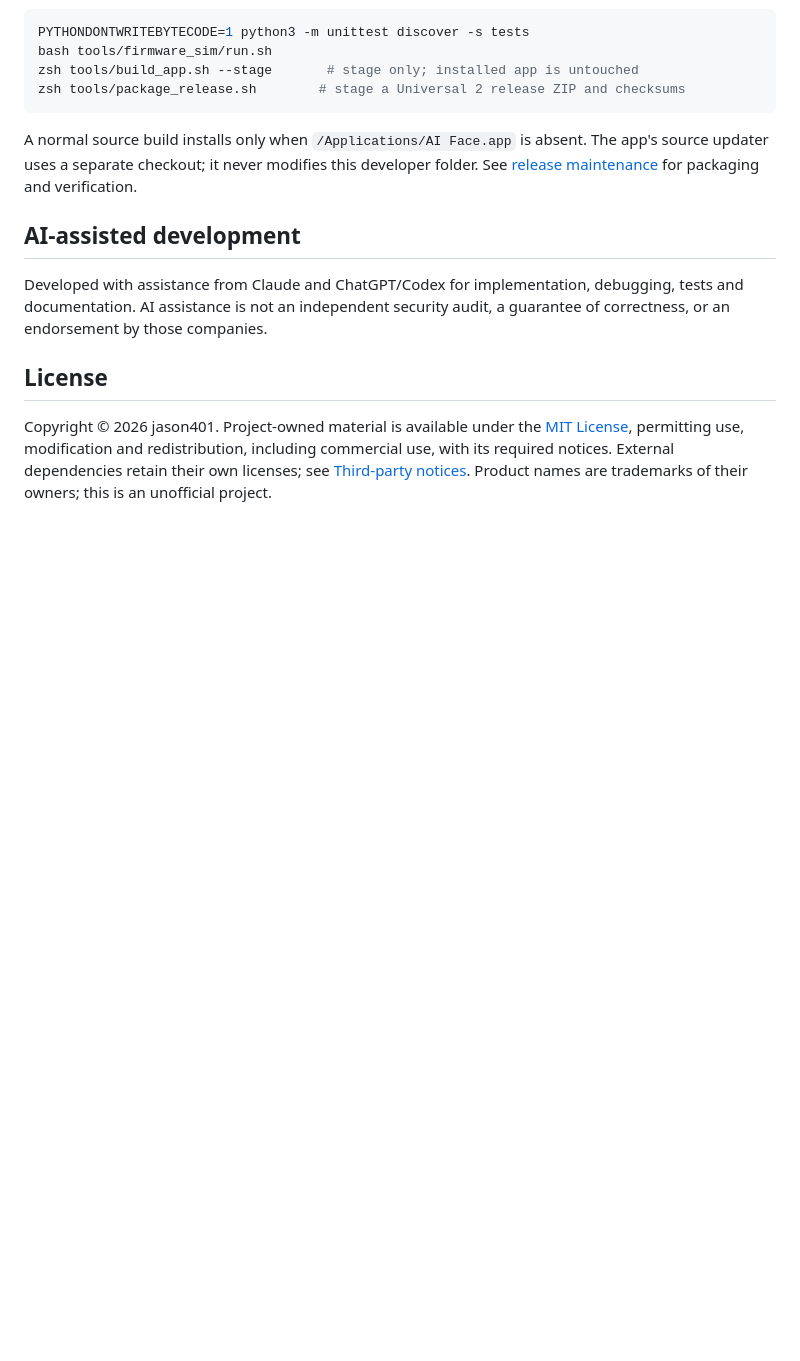
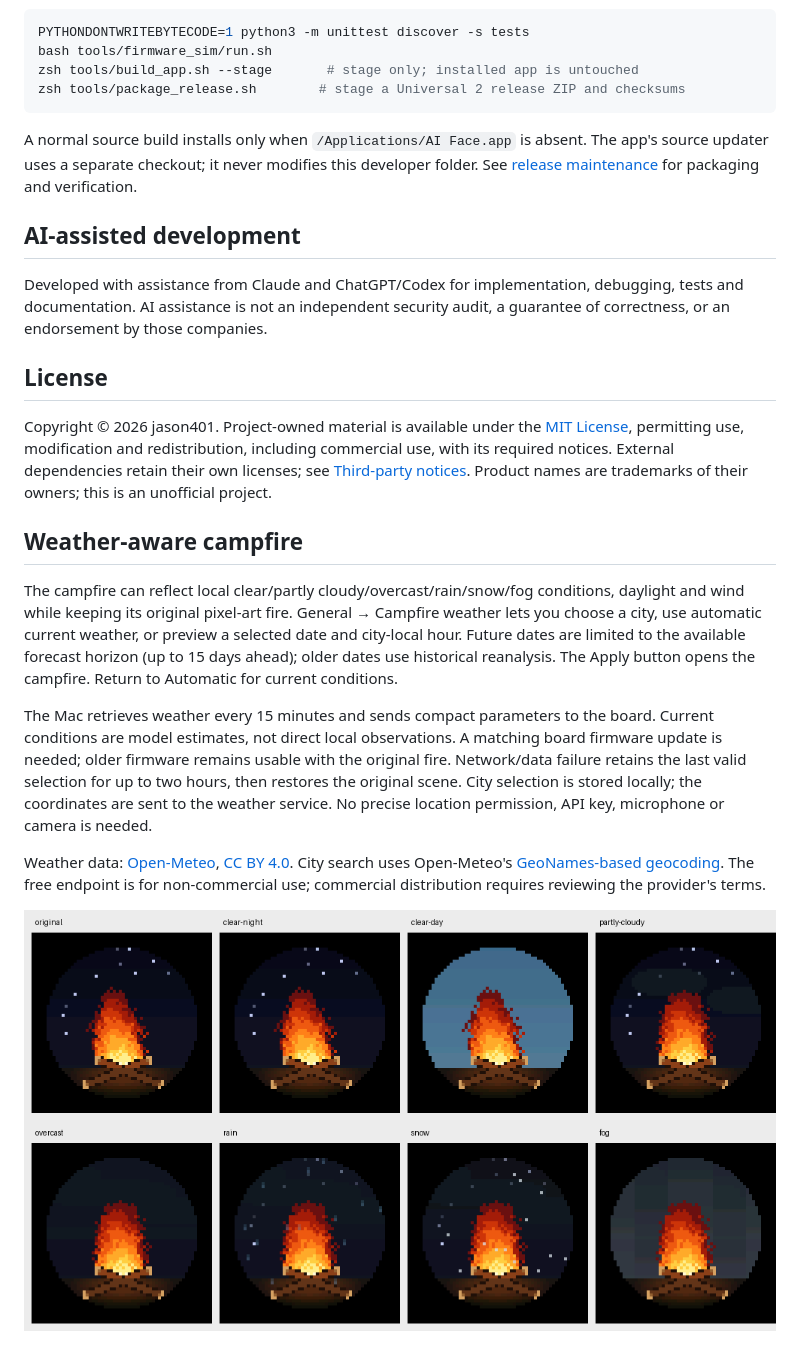
Before and after one commit to jason401/ai-face, a Markdown page: README.md, the part around the change. Drawn GitHub-style; pictures changed too: docs/images/campfire-weather.png (added); blank space fills up the shorter version.

Commit message:
Reflect local and selected-date weather in the pixel campfire

```diff
--- a/README.md
+++ b/README.md
@@ -72,3 +72,13 @@ Developed with assistance from Claude and ChatGPT/Codex for implementation, debu
 ## License
 
 Copyright © 2026 jason401. Project-owned material is available under the [MIT License](LICENSE), permitting use, modification and redistribution, including commercial use, with its required notices. External dependencies retain their own licenses; see [Third-party notices](THIRD_PARTY_NOTICES.md). Product names are trademarks of their owners; this is an unofficial project.
+
+## Weather-aware campfire
+
+The campfire can reflect local clear/partly cloudy/overcast/rain/snow/fog conditions, daylight and wind while keeping its original pixel-art fire. General → Campfire weather lets you choose a city, use automatic current weather, or preview a selected date and city-local hour. Future dates are limited to the available forecast horizon (up to 15 days ahead); older dates use historical reanalysis. The Apply button opens the campfire. Return to Automatic for current conditions.
+
+The Mac retrieves weather every 15 minutes and sends compact parameters to the board. Current conditions are model estimates, not direct local observations. A matching board firmware update is needed; older firmware remains usable with the original fire. Network/data failure retains the last valid selection for up to two hours, then restores the original scene. City selection is stored locally; the coordinates are sent to the weather service. No precise location permission, API key, microphone or camera is needed.
+
+Weather data: [Open-Meteo](https://open-meteo.com/), [CC BY 4.0](https://creativecommons.org/licenses/by/4.0/). City search uses Open-Meteo's [GeoNames-based geocoding](https://open-meteo.com/en/docs/geocoding-api). The free endpoint is for non-commercial use; commercial distribution requires reviewing the provider's terms.
+
+![Actual firmware weather previews](docs/images/campfire-weather.png)
```
Also changed, not shown: 18 other files.
